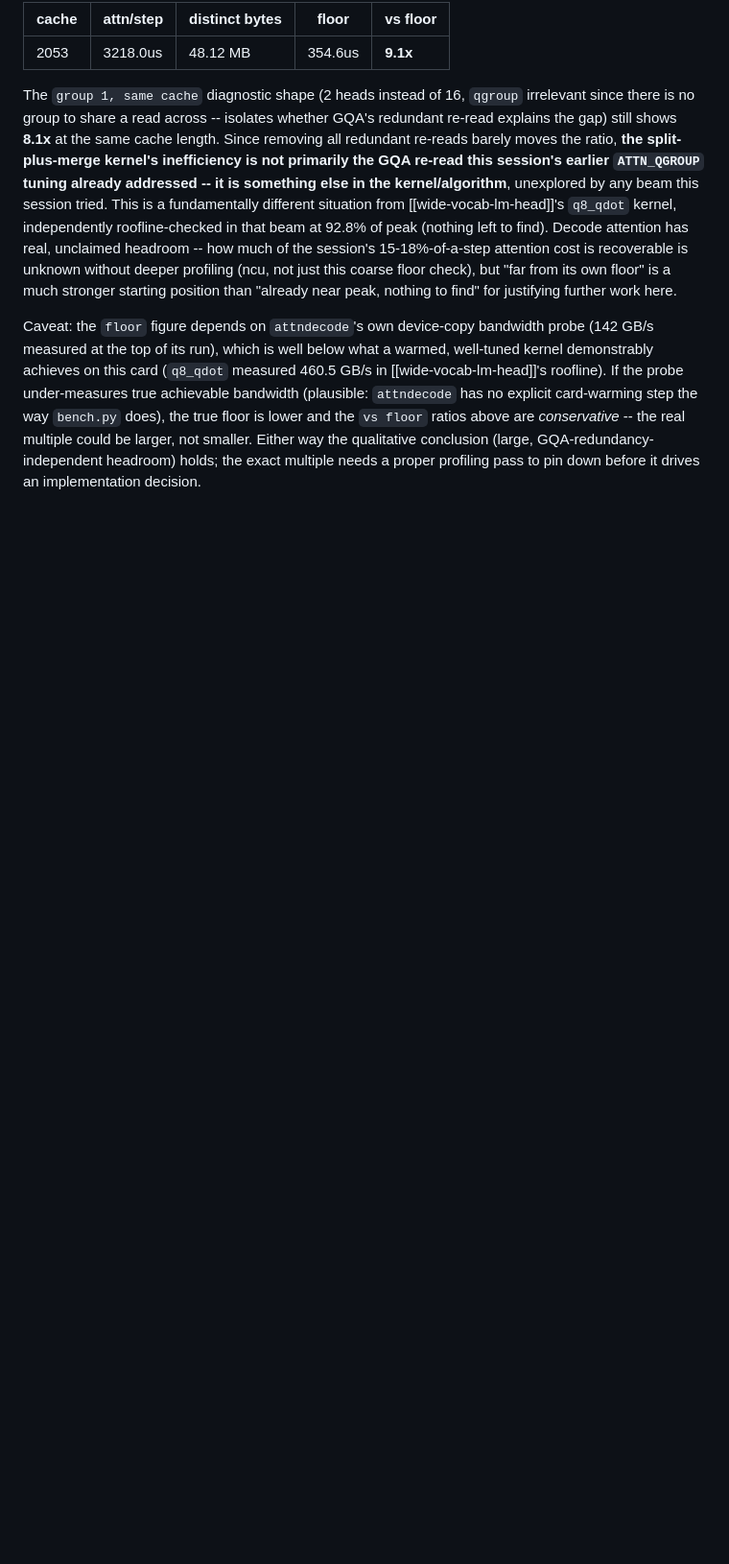
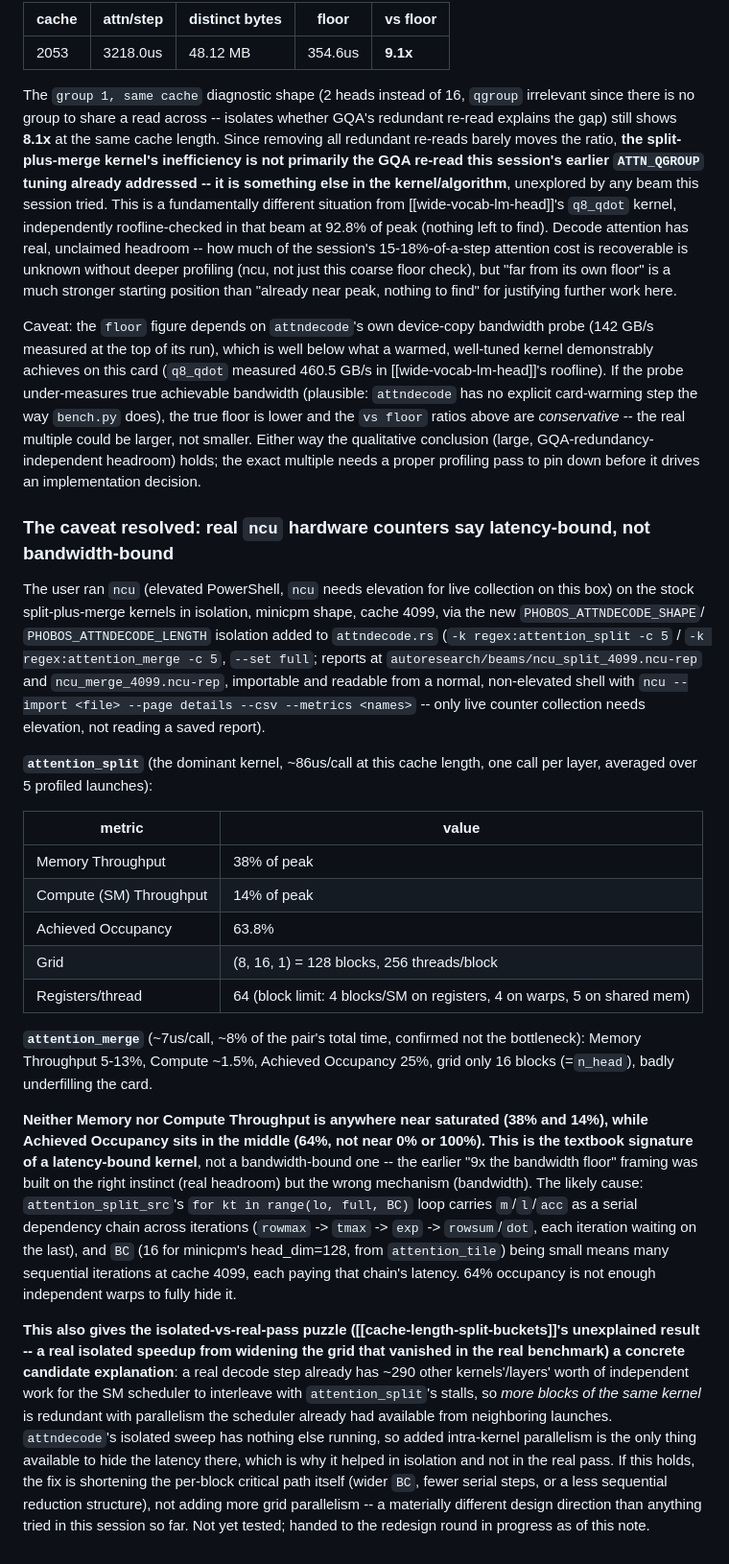
Before and after one commit to joa/phobos-lang, a Markdown page: autoresearch/beams/flash-attention-decode.md, the part around the change. Shown at 96% size. Rendered like a GitHub page; blank space fills up the shorter version.

Commit message:
autoresearch: real ncu counters say decode attention is latency-bound
The coarse attndecode bandwidth-floor check (9x floor) had the right
instinct but the wrong mechanism. Real hardware counters on
attention_split (the dominant kernel, ~86us/call at cache 4099): Memory
Throughput 38% of peak, Compute Throughput 14% of peak, Achieved
Occupancy 63.8%. Neither throughput saturated while occupancy sits in
the middle is the signature of a latency-bound kernel, not a
bandwidth-bound one -- most likely the online-softmax loop's serial
m/l/acc dependency chain across many small-BC iterations at long cache.

This also gives cache-length-split-buckets' unexplained isolated-vs-
real-pass gap a candidate mechanism: a real decode step already has
~290 other kernels of independent work for the scheduler to interleave
with attention_split's stalls, so widening attention's own grid is
redundant with parallelism the scheduler already had, unlike in
attndecode's isolated sweep where nothing else is running. If that
holds, the fix is a shorter per-block critical path, not more blocks.
Handed to the in-progress redesign round.

```diff
--- a/autoresearch/beams/flash-attention-decode.md
+++ b/autoresearch/beams/flash-attention-decode.md
@@ -519,3 +519,59 @@ multiple could be larger, not smaller. Either way the qualitative
 conclusion (large, GQA-redundancy-independent headroom) holds; the exact
 multiple needs a proper profiling pass to pin down before it drives an
 implementation decision.
+
+### The caveat resolved: real `ncu` hardware counters say latency-bound, not bandwidth-bound
+
+The user ran `ncu` (elevated PowerShell, `ncu` needs elevation for live
+collection on this box) on the stock split-plus-merge kernels in isolation,
+minicpm shape, cache 4099, via the new `PHOBOS_ATTNDECODE_SHAPE`/
+`PHOBOS_ATTNDECODE_LENGTH` isolation added to `attndecode.rs`
+(`-k regex:attention_split -c 5` / `-k regex:attention_merge -c 5`, `--set
+full`; reports at `autoresearch/beams/ncu_split_4099.ncu-rep` and
+`ncu_merge_4099.ncu-rep`, importable and readable from a normal, non-elevated
+shell with `ncu --import <file> --page details --csv --metrics <names>` --
+only live counter collection needs elevation, not reading a saved report).
+
+**`attention_split`** (the dominant kernel, ~86us/call at this cache length,
+one call per layer, averaged over 5 profiled launches):
+
+| metric | value |
+| --- | --- |
+| Memory Throughput | 38% of peak |
+| Compute (SM) Throughput | 14% of peak |
+| Achieved Occupancy | 63.8% |
+| Grid | (8, 16, 1) = 128 blocks, 256 threads/block |
+| Registers/thread | 64 (block limit: 4 blocks/SM on registers, 4 on warps, 5 on shared mem) |
+
+**`attention_merge`** (~7us/call, ~8% of the pair's total time, confirmed
+not the bottleneck): Memory Throughput 5-13%, Compute ~1.5%, Achieved
+Occupancy 25%, grid only 16 blocks (=`n_head`), badly underfilling the card.
+
+**Neither Memory nor Compute Throughput is anywhere near saturated (38% and
+14%), while Achieved Occupancy sits in the middle (64%, not near 0% or
+100%). This is the textbook signature of a latency-bound kernel**, not a
+bandwidth-bound one -- the earlier "9x the bandwidth floor" framing was
+built on the right instinct (real headroom) but the wrong mechanism
+(bandwidth). The likely cause: `attention_split_src`'s `for kt in range(lo,
+full, BC)` loop carries `m`/`l`/`acc` as a serial dependency chain across
+iterations (`rowmax` -> `tmax` -> `exp` -> `rowsum`/`dot`, each iteration
+waiting on the last), and `BC` (16 for minicpm's head_dim=128, from
+`attention_tile`) being small means many sequential iterations at cache
+4099, each paying that chain's latency. 64% occupancy is not enough
+independent warps to fully hide it.
+
+**This also gives the isolated-vs-real-pass puzzle
+([[cache-length-split-buckets]]'s unexplained result -- a real isolated
+speedup from widening the grid that vanished in the real benchmark) a
+concrete candidate explanation**: a real decode step already has ~290 other
+kernels'/layers' worth of independent work for the SM scheduler to
+interleave with `attention_split`'s stalls, so *more blocks of the same
+kernel* is redundant with parallelism the scheduler already had available
+from neighboring launches. `attndecode`'s isolated sweep has nothing else
+running, so added intra-kernel parallelism is the only thing available to
+hide the latency there, which is why it helped in isolation and not in the
+real pass. If this holds, the fix is shortening the per-block critical path
+itself (wider `BC`, fewer serial steps, or a less sequential reduction
+structure), not adding more grid parallelism -- a materially different
+design direction than anything tried in this session so far. Not yet
+tested; handed to the redesign round in progress as of this note.
```
